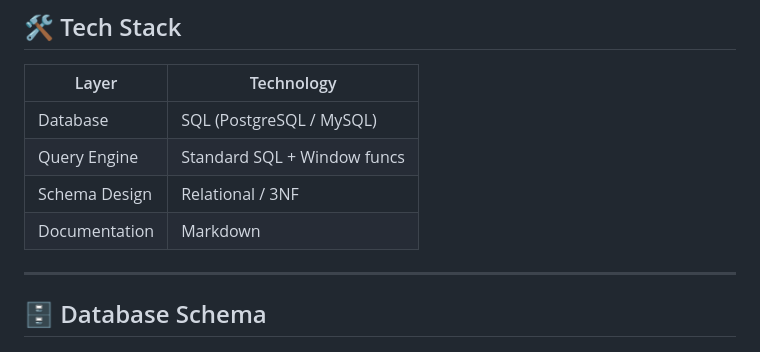
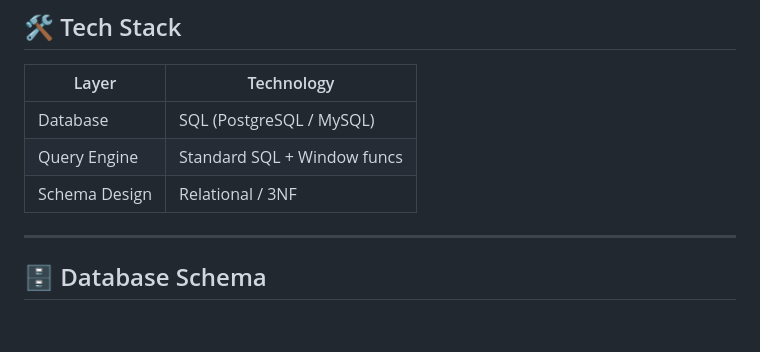
Before and after one commit to Hiruthickroshan/Pet-Adoption-Matchmaker, a Markdown page: README.md, the part around the change. GitHub-like rendering; blank space fills up the shorter version.

Commit message:
Remove documentation format from README
Removed documentation format mention from README.

```diff
--- a/README.md
+++ b/README.md
@@ -48,7 +48,6 @@ Pet-Adoption-Matchmaker/
 | Database     | SQL (PostgreSQL / MySQL)    |
 | Query Engine | Standard SQL + Window funcs |
 | Schema Design| Relational / 3NF            |
-| Documentation| Markdown                    |
 
 ---
 
```
